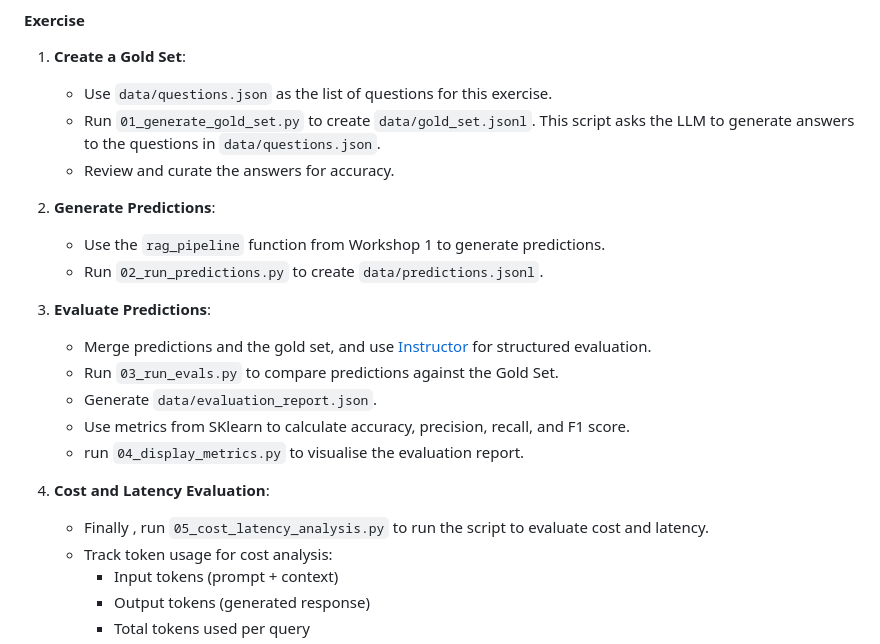
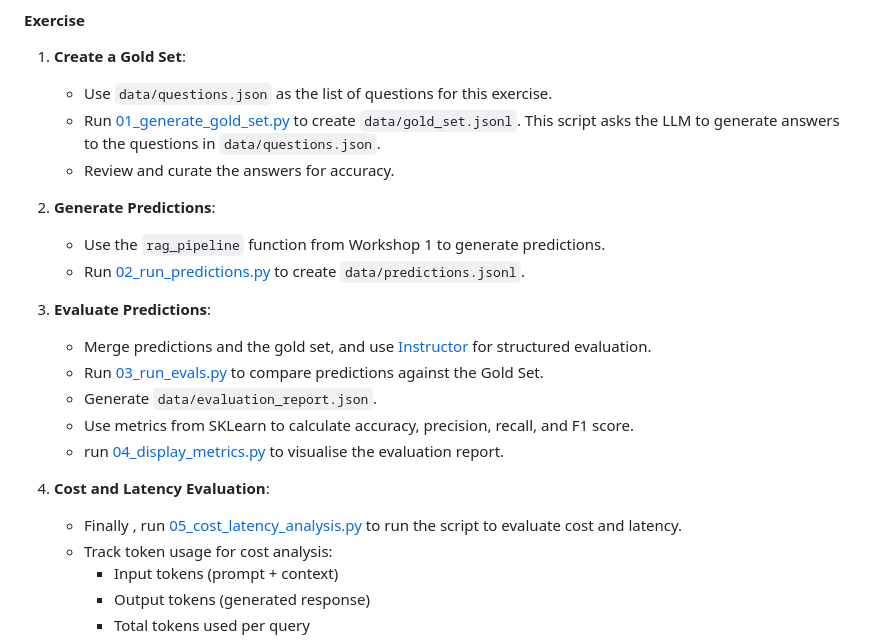
Before and after one commit to eliekawerk/llm-zero-to-hero, a Markdown page: README.md, the part around the change. Rendered like a GitHub page.

```diff
--- a/README.md
+++ b/README.md
@@ -107,22 +107,22 @@ Workshop 3 introduces **evaluations** for the application, now free from LlamaIn
 #### **Exercise**
 1. **Create a Gold Set**:
     - Use `data/questions.json` as the list of questions for this exercise.
-    - Run `01_generate_gold_set.py` to create `data/gold_set.jsonl`. This script asks the LLM to generate answers to the questions in `data/questions.json`.
+    - Run [01_generate_gold_set.py](./workshop_3/01_generate_gold_set.py) to create `data/gold_set.jsonl`. This script asks the LLM to generate answers to the questions in `data/questions.json`.
     - Review and curate the answers for accuracy.
 
 2. **Generate Predictions**:
     - Use the `rag_pipeline` function from Workshop 1 to generate predictions.
-    - Run `02_run_predictions.py` to create `data/predictions.jsonl`.
+    - Run [02_run_predictions.py](./workshop_3/02_run_predictions.py) to create `data/predictions.jsonl`.
 
 3. **Evaluate Predictions**:
     - Merge predictions and the gold set, and use [Instructor](https://python.useinstructor.com/) for structured evaluation.
-    - Run `03_run_evals.py` to compare predictions against the Gold Set.
+    - Run [03_run_evals.py](./workshop_3/03_run_evals.py) to compare predictions against the Gold Set.
     - Generate `data/evaluation_report.json`.
-    - Use metrics from SKlearn to calculate accuracy, precision, recall, and F1 score.
-    - run `04_display_metrics.py` to visualise the evaluation report.
+    - Use metrics from SKLearn to calculate accuracy, precision, recall, and F1 score.
+    - run [04_display_metrics.py](./workshop_3/04_display_metrics.py) to visualise the evaluation report.
 
 4. **Cost and Latency Evaluation**:
-    - Finally , run `05_cost_latency_analysis.py` to run the script to evaluate cost and latency.
+    - Finally , run [05_cost_latency_analysis.py](./workshop_3/05_cost_latency_analysis.py) to run the script to evaluate cost and latency.
     - Track token usage for cost analysis:
         - Input tokens (prompt + context)
         - Output tokens (generated response)
```
